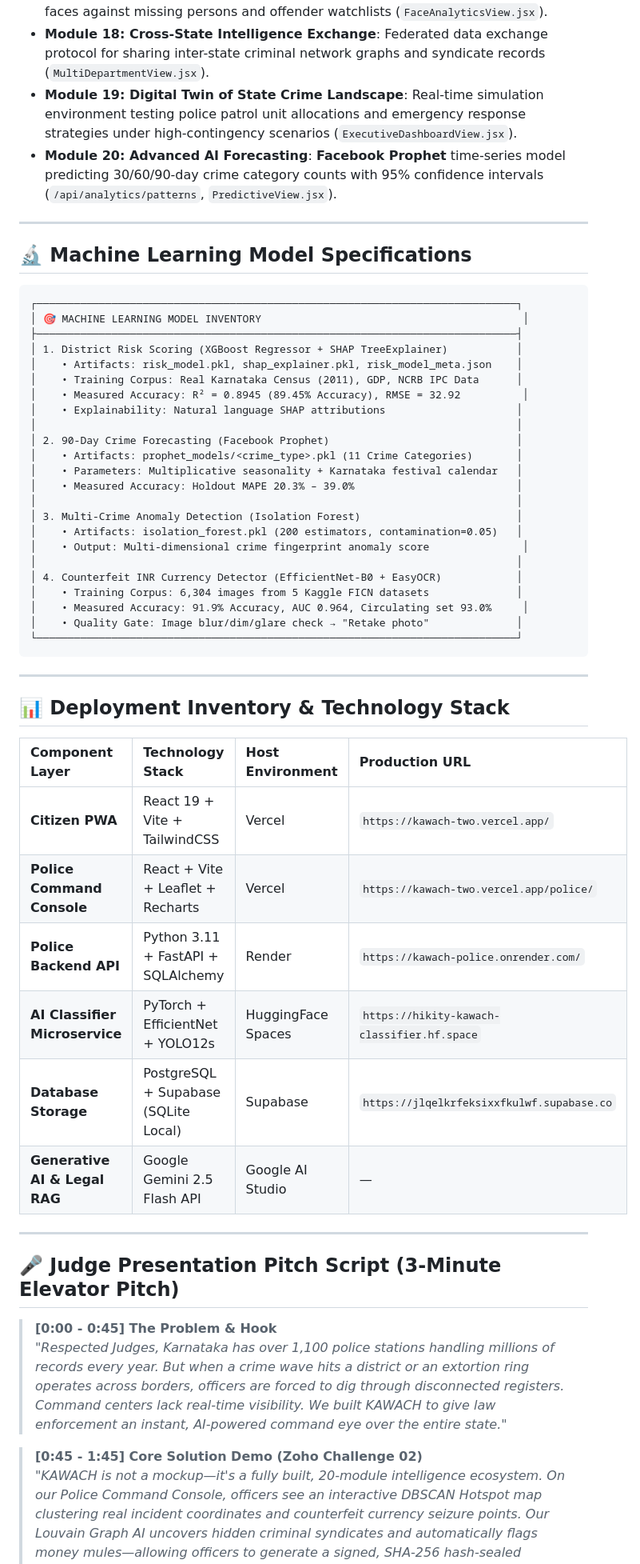
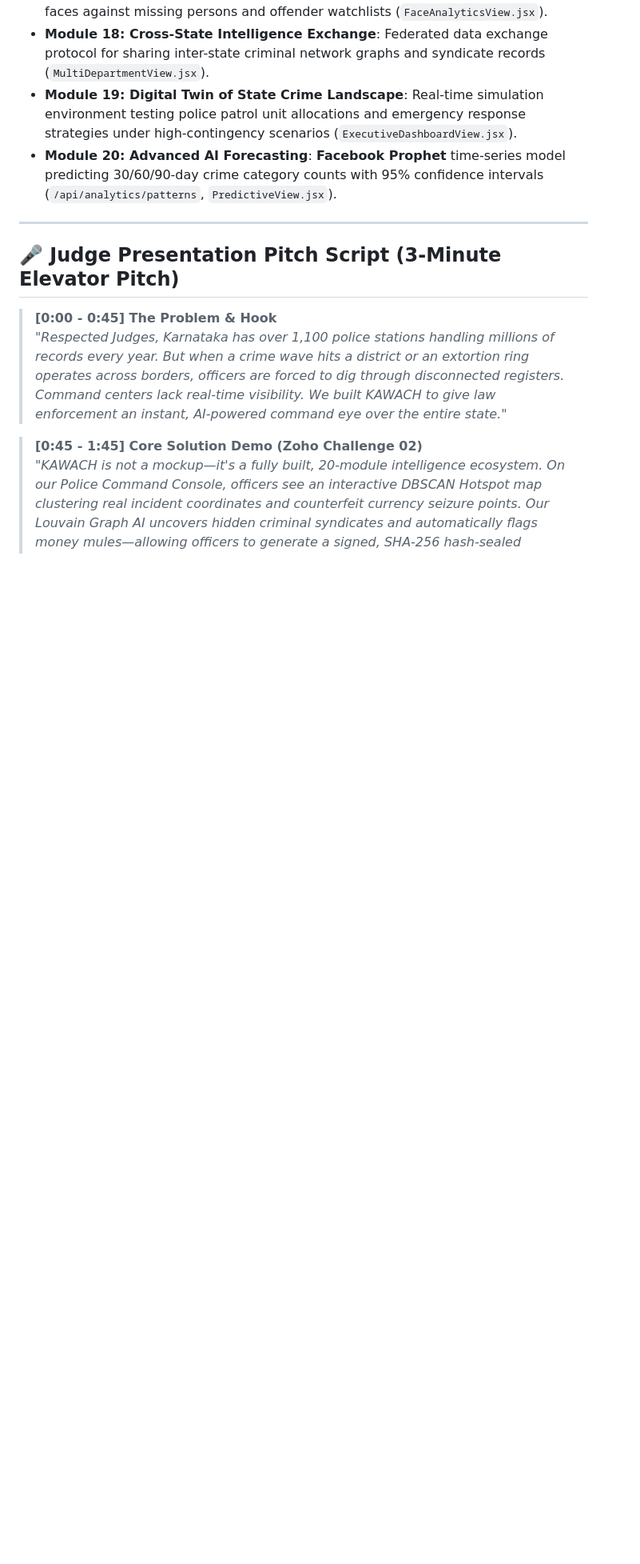
Before and after one commit to keshav-kr-agrawal/kawach, a Markdown page: pitch.md, the part around one of its changes. Shown at 80% size. GitHub-like rendering; blank space fills up the shorter version.

````diff
--- a/pitch.md
+++ b/pitch.md
@@ -98,49 +111,6 @@ Every day, over **1,100+ police stations across Karnataka** generate hundreds of
 
 ---
 
-## 🔬 Machine Learning Model Specifications
-
-```
-┌─────────────────────────────────────────────────────────────────────────────┐
-│ 🎯 MACHINE LEARNING MODEL INVENTORY                                          │
-├─────────────────────────────────────────────────────────────────────────────┤
-│ 1. District Risk Scoring (XGBoost Regressor + SHAP TreeExplainer)           │
-│    • Artifacts: risk_model.pkl, shap_explainer.pkl, risk_model_meta.json    │
-│    • Training Corpus: Real Karnataka Census (2011), GDP, NCRB IPC Data      │
-│    • Measured Accuracy: R² = 0.8945 (89.45% Accuracy), RMSE = 32.92          │
-│    • Explainability: Natural language SHAP attributions                     │
-│                                                                             │
-│ 2. 90-Day Crime Forecasting (Facebook Prophet)                              │
-│    • Artifacts: prophet_models/<crime_type>.pkl (11 Crime Categories)       │
-│    • Parameters: Multiplicative seasonality + Karnataka festival calendar   │
-│    • Measured Accuracy: Holdout MAPE 20.3% – 39.0%                          │
-│                                                                             │
-│ 3. Multi-Crime Anomaly Detection (Isolation Forest)                         │
-│    • Artifacts: isolation_forest.pkl (200 estimators, contamination=0.05)   │
-│    • Output: Multi-dimensional crime fingerprint anomaly score               │
-│                                                                             │
-│ 4. Counterfeit INR Currency Detector (EfficientNet-B0 + EasyOCR)            │
-│    • Training Corpus: 6,304 images from 5 Kaggle FICN datasets              │
-│    • Measured Accuracy: 91.9% Accuracy, AUC 0.964, Circulating set 93.0%     │
-│    • Quality Gate: Image blur/dim/glare check → "Retake photo"              │
-└─────────────────────────────────────────────────────────────────────────────┘
-```
-
----
-
-## 📊 Deployment Inventory & Technology Stack
-
-| Component Layer | Technology Stack | Host Environment | Production URL |
-| :--- | :--- | :--- | :--- |
-| **Citizen PWA** | React 19 + Vite + TailwindCSS | Vercel | `https://kawach-two.vercel.app/` |
-| **Police Command Console** | React + Vite + Leaflet + Recharts | Vercel | `https://kawach-two.vercel.app/police/` |
-| **Police Backend API** | Python 3.11 + FastAPI + SQLAlchemy | Render | `https://kawach-police.onrender.com/` |
-| **AI Classifier Microservice** | PyTorch + EfficientNet + YOLO12s | HuggingFace Spaces | `https://hikity-kawach-classifier.hf.space` |
-| **Database Storage** | PostgreSQL + Supabase (SQLite Local) | Supabase | `https://jlqelkrfeksixxfkulwf.supabase.co` |
-| **Generative AI & Legal RAG** | Google Gemini 2.5 Flash API | Google AI Studio | — |
-
----
-
 ## 🎤 Judge Presentation Pitch Script (3-Minute Elevator Pitch)
 
 > **[0:00 - 0:45] The Problem & Hook**
````
Also changed, not shown: other parts of pitch.md (+43 -30 lines).
